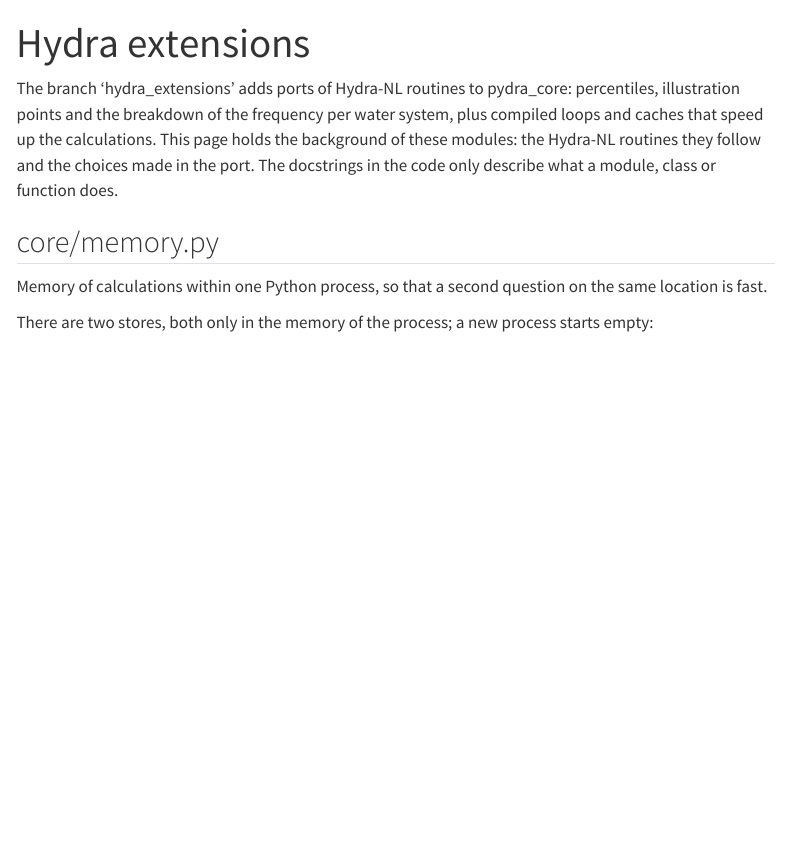
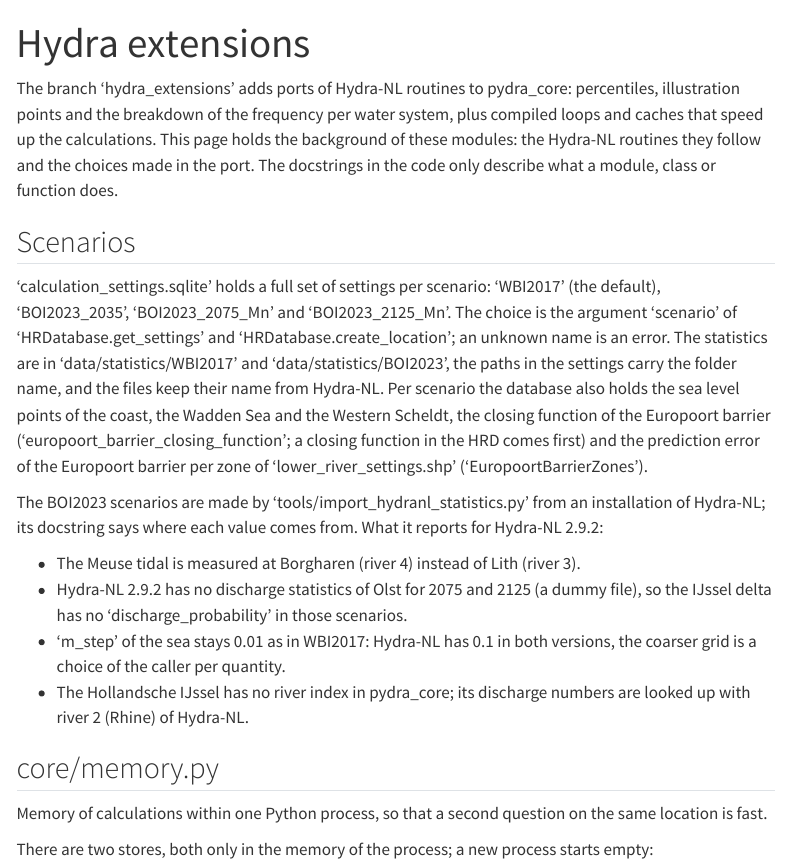
Before and after one commit to HKV-products-services/pydra_core, a Quarto document (docs/hydra_extensions.qmd): the page in a window 1100 px wide, from its top. Rendered offline with R 4.5, knitr and Pandoc in place of Quarto, with nearby package versions; menus at the side of the page are left out.

Commit message:
Describe the scenarios in docs/hydra_extensions.qmd
Co-Authored-By: Claude Opus 5.5 <noreply@anthropic.com>

```diff
--- a/docs/hydra_extensions.qmd
+++ b/docs/hydra_extensions.qmd
@@ -6,6 +6,28 @@ The branch 'hydra_extensions' adds ports of Hydra-NL routines to pydra_core: per
 breakdown of the frequency per water system, plus compiled loops and caches that speed up the calculations. This page
 holds the background of these modules: the Hydra-NL routines they follow and the choices made in the port. The
 docstrings in the code only describe what a module, class or function does.
+
+## Scenarios
+
+'calculation_settings.sqlite' holds a full set of settings per scenario: 'WBI2017' (the default), 'BOI2023_2035',
+'BOI2023_2075_Mn' and 'BOI2023_2125_Mn'. The choice is the argument 'scenario' of 'HRDatabase.get_settings' and
+'HRDatabase.create_location'; an unknown name is an error. The statistics are in 'data/statistics/WBI2017' and
+'data/statistics/BOI2023', the paths in the settings carry the folder name, and the files keep their name from
+Hydra-NL. Per scenario the database also holds the sea level points of the coast, the Wadden Sea and the Western
+Scheldt, the closing function of the Europoort barrier ('europoort_barrier_closing_function'; a closing function in
+the HRD comes first) and the prediction error of the Europoort barrier per zone of 'lower_river_settings.shp'
+('EuropoortBarrierZones').
+
+The BOI2023 scenarios are made by 'tools/import_hydranl_statistics.py' from an installation of Hydra-NL; its docstring
+says where each value comes from. What it reports for Hydra-NL 2.9.2:
+
+* The Meuse tidal is measured at Borgharen (river 4) instead of Lith (river 3).
+* Hydra-NL 2.9.2 has no discharge statistics of Olst for 2075 and 2125 (a dummy file), so the IJssel delta has no
+  'discharge_probability' in those scenarios.
+* 'm_step' of the sea stays 0.01 as in WBI2017: Hydra-NL has 0.1 in both versions, the coarser grid is a choice of the
+  caller per quantity.
+* The Hollandsche IJssel has no river index in pydra_core; its discharge numbers are looked up with river 2 (Rhine)
+  of Hydra-NL.
 
 ## core/memory.py
 
```
